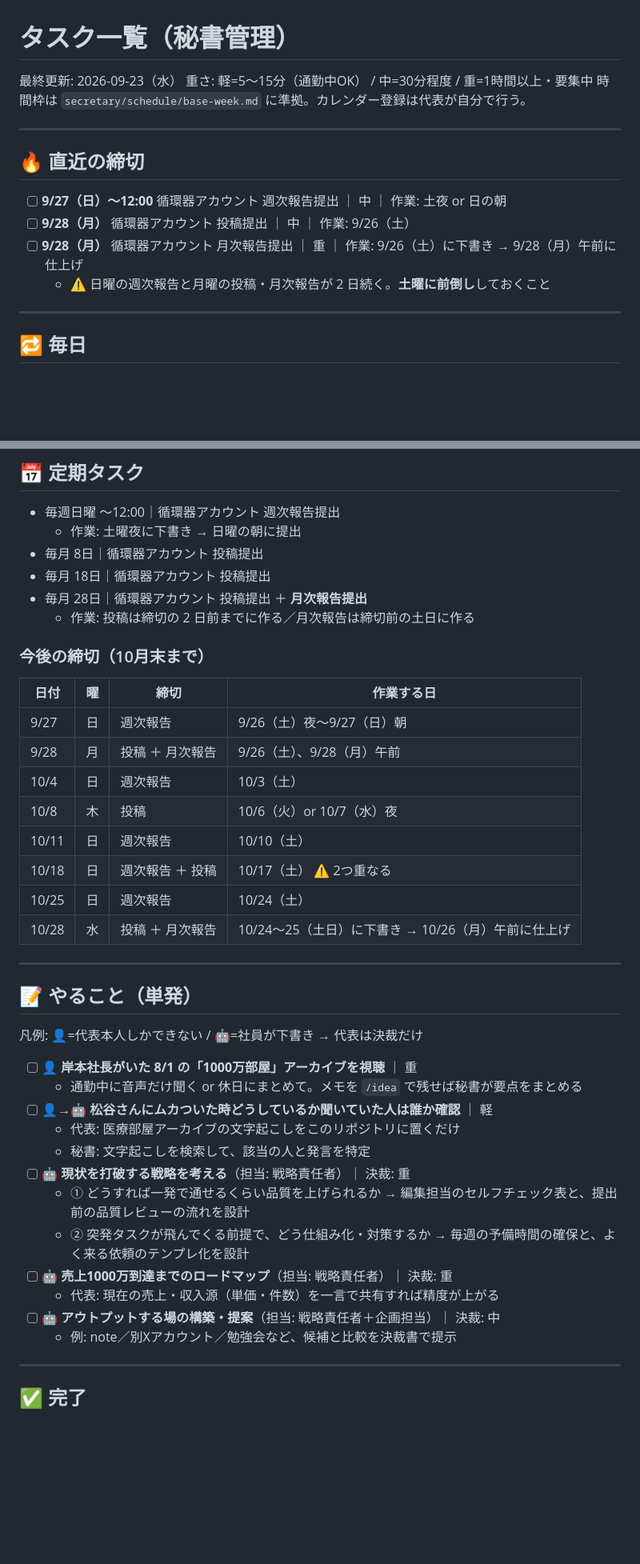
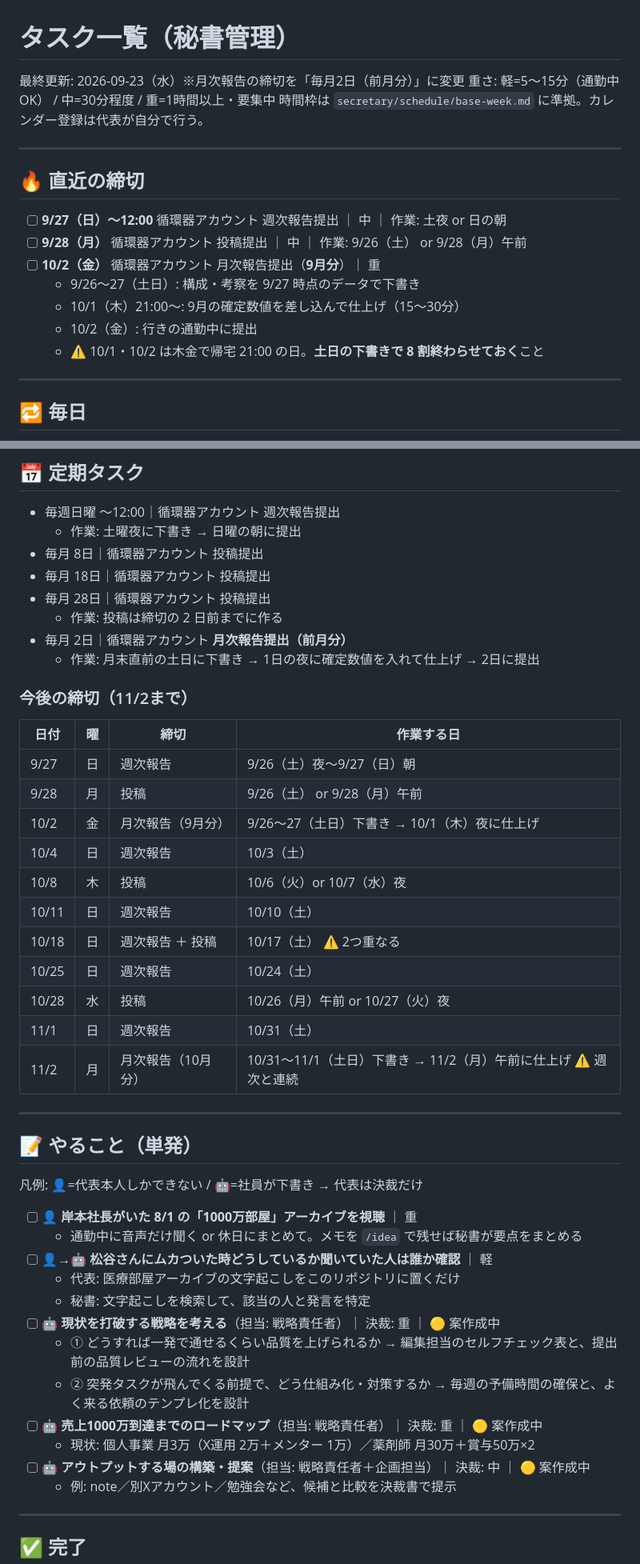
Before and after one commit to gakutopaso-hub/asanosyatyo, a Markdown page: secretary/tasks.md, 2 parts joined by grey strips. Shown at 80% size. Rendered like a GitHub page; blank space fills up the shorter version.

Commit message:
秘書: 月次報告の締切を毎月2日（前月分）に変更、事業の現状を戦略の前提として記録
Co-Authored-By: Claude Opus 5.5 <noreply@anthropic.com>
Claude-Session: https://claude.ai/code/session_01U8582CXgJcTRPR8mqEQHmZ

```diff
--- a/secretary/tasks.md
+++ b/secretary/tasks.md
@@ -1,6 +1,6 @@
 # タスク一覧（秘書管理）
 
-最終更新: 2026-09-23（水）
+最終更新: 2026-09-23（水）※月次報告の締切を「毎月2日（前月分）」に変更
 重さ: 軽=5〜15分（通勤中OK） / 中=30分程度 / 重=1時間以上・要集中
 時間枠は `secretary/schedule/base-week.md` に準拠。カレンダー登録は代表が自分で行う。
 
@@ -9,9 +9,12 @@
 ## 🔥 直近の締切
 
 - [ ] **9/27（日）〜12:00** 循環器アカウント 週次報告提出 ｜ 中 ｜ 作業: 土夜 or 日の朝
-- [ ] **9/28（月）** 循環器アカウント 投稿提出 ｜ 中 ｜ 作業: 9/26（土）
-- [ ] **9/28（月）** 循環器アカウント 月次報告提出 ｜ 重 ｜ 作業: 9/26（土）に下書き → 9/28（月）午前に仕上げ
-  - ⚠️ 日曜の週次報告と月曜の投稿・月次報告が 2 日続く。**土曜に前倒し**しておくこと
+- [ ] **9/28（月）** 循環器アカウント 投稿提出 ｜ 中 ｜ 作業: 9/26（土） or 9/28（月）午前
+- [ ] **10/2（金）** 循環器アカウント 月次報告提出（**9月分**）｜ 重
+  - 9/26〜27（土日）: 構成・考察を 9/27 時点のデータで下書き
+  - 10/1（木）21:00〜: 9月の確定数値を差し込んで仕上げ（15〜30分）
+  - 10/2（金）: 行きの通勤中に提出
+  - ⚠️ 10/1・10/2 は木金で帰宅 21:00 の日。**土日の下書きで 8 割終わらせておく**こと
 
 ---
 
@@ -31,21 +34,26 @@
   - 作業: 土曜夜に下書き → 日曜の朝に提出
 - 毎月 8日｜循環器アカウント 投稿提出
 - 毎月 18日｜循環器アカウント 投稿提出
-- 毎月 28日｜循環器アカウント 投稿提出 ＋ **月次報告提出**
-  - 作業: 投稿は締切の 2 日前までに作る／月次報告は締切前の土日に作る
+- 毎月 28日｜循環器アカウント 投稿提出
+  - 作業: 投稿は締切の 2 日前までに作る
+- 毎月 2日｜循環器アカウント **月次報告提出（前月分）**
+  - 作業: 月末直前の土日に下書き → 1日の夜に確定数値を入れて仕上げ → 2日に提出
 
-### 今後の締切（10月末まで）
+### 今後の締切（11/2まで）
 
 | 日付 | 曜 | 締切 | 作業する日 |
 |---|---|---|---|
 | 9/27 | 日 | 週次報告 | 9/26（土）夜〜9/27（日）朝 |
-| 9/28 | 月 | 投稿 ＋ 月次報告 | 9/26（土）、9/28（月）午前 |
+| 9/28 | 月 | 投稿 | 9/26（土） or 9/28（月）午前 |
+| 10/2 | 金 | 月次報告（9月分） | 9/26〜27（土日）下書き → 10/1（木）夜に仕上げ |
 | 10/4 | 日 | 週次報告 | 10/3（土） |
 | 10/8 | 木 | 投稿 | 10/6（火）or 10/7（水）夜 |
 | 10/11 | 日 | 週次報告 | 10/10（土） |
 | 10/18 | 日 | 週次報告 ＋ 投稿 | 10/17（土） ⚠️ 2つ重なる |
 | 10/25 | 日 | 週次報告 | 10/24（土） |
-| 10/28 | 水 | 投稿 ＋ 月次報告 | 10/24〜25（土日）に下書き → 10/26（月）午前に仕上げ |
+| 10/28 | 水 | 投稿 | 10/26（月）午前 or 10/27（火）夜 |
+| 11/1 | 日 | 週次報告 | 10/31（土） |
+| 11/2 | 月 | 月次報告（10月分） | 10/31〜11/1（土日）下書き → 11/2（月）午前に仕上げ ⚠️ 週次と連続 |
 
 ---
 
@@ -58,14 +66,14 @@
 - [ ] 👤→🤖 **松谷さんにムカついた時どうしているか聞いていた人は誰か確認** ｜ 軽
   - 代表: 医療部屋アーカイブの文字起こしをこのリポジトリに置くだけ
   - 秘書: 文字起こしを検索して、該当の人と発言を特定
-- [ ] 🤖 **現状を打破する戦略を考える**（担当: 戦略責任者）｜ 決裁: 重
+- [ ] 🤖 **現状を打破する戦略を考える**（担当: 戦略責任者）｜ 決裁: 重 ｜ 🟡 案作成中
   - ① どうすれば一発で通せるくらい品質を上げられるか
     → 編集担当のセルフチェック表と、提出前の品質レビューの流れを設計
   - ② 突発タスクが飛んでくる前提で、どう仕組み化・対策するか
     → 毎週の予備時間の確保と、よく来る依頼のテンプレ化を設計
-- [ ] 🤖 **売上1000万到達までのロードマップ**（担当: 戦略責任者）｜ 決裁: 重
-  - 代表: 現在の売上・収入源（単価・件数）を一言で共有すれば精度が上がる
-- [ ] 🤖 **アウトプットする場の構築・提案**（担当: 戦略責任者＋企画担当）｜ 決裁: 中
+- [ ] 🤖 **売上1000万到達までのロードマップ**（担当: 戦略責任者）｜ 決裁: 重 ｜ 🟡 案作成中
+  - 現状: 個人事業 月3万（X運用 2万＋メンター 1万）／薬剤師 月30万＋賞与50万×2
+- [ ] 🤖 **アウトプットする場の構築・提案**（担当: 戦略責任者＋企画担当）｜ 決裁: 中 ｜ 🟡 案作成中
   - 例: note／別Xアカウント／勉強会など、候補と比較を決裁書で提示
 
 ---
```
Also changed, not shown: CLAUDE.md (+1 -1 lines), strategy/business-profile.md (added, +24 -0 lines).
